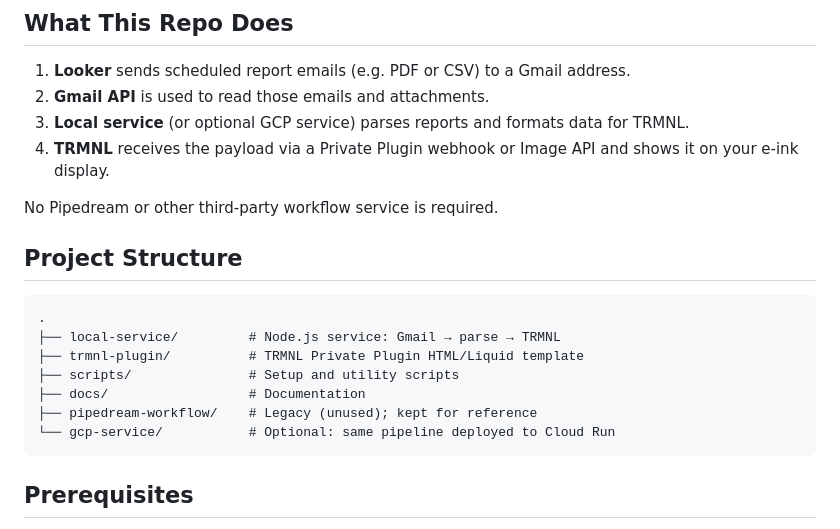
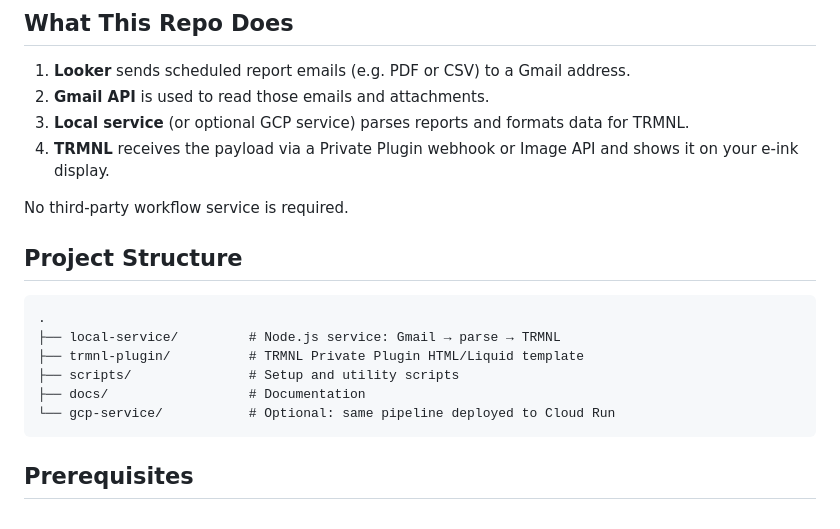
Before and after one commit to CydeSwype/looker-to-trmnl, a Markdown page: README.md, the part around the change. Drawn GitHub-style.

Commit message:
Yes, it’s finished.
Both Pipedream references were removed from `README.md`:

1. **Line 12** – Updated to: “No third-party workflow service is required.” (no mention of Pipedream).
2. **Project structure** – The `pipedream-workflow/` line was removed from the directory tree so the README doesn’t list that folder.

So the README no longer mentions Pipedream. The `pipedream-workflow/` directory is still in the repo; only the README was changed.

If you want this as a commit and push to GitHub, say so and we can do that next.

````diff
--- a/README.md
+++ b/README.md
@@ -9,7 +9,7 @@ Automated pipeline to deliver Looker (or Looker Studio) reports to TRMNL e-ink d
 3. **Local service** (or optional GCP service) parses reports and formats data for TRMNL.
 4. **TRMNL** receives the payload via a Private Plugin webhook or Image API and shows it on your e-ink display.
 
-No Pipedream or other third-party workflow service is required.
+No third-party workflow service is required.
 
 ## Project Structure
 
@@ -19,7 +19,6 @@ No Pipedream or other third-party workflow service is required.
 ├── trmnl-plugin/          # TRMNL Private Plugin HTML/Liquid template
 ├── scripts/               # Setup and utility scripts
 ├── docs/                  # Documentation
-├── pipedream-workflow/    # Legacy (unused); kept for reference
 └── gcp-service/           # Optional: same pipeline deployed to Cloud Run
 ```
 
````
